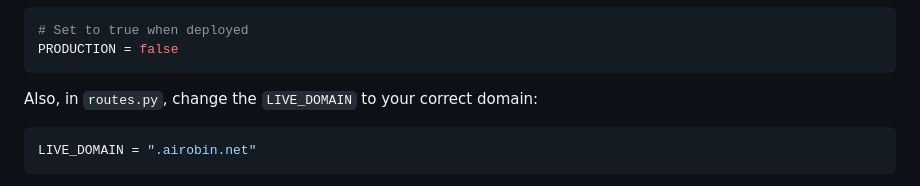
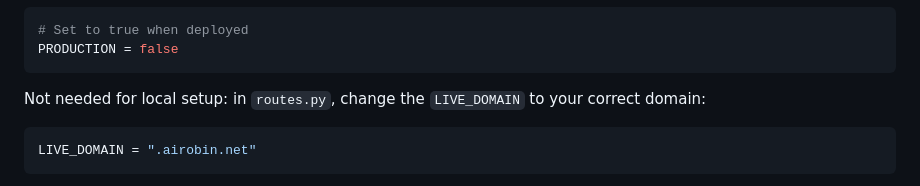
Before and after one commit to GoodAI/charlie-mnemonic, a Markdown page: README.md, the part around the change. Drawn GitHub-style.

````diff
--- a/README.md
+++ b/README.md
@@ -84,7 +84,7 @@ In the .env file, set the `PRODUCTION` variable to `false` for local development
 # Set to true when deployed
 PRODUCTION = false
 ```
-Also, in `routes.py`, change the `LIVE_DOMAIN` to your correct domain:
+Not needed for local setup: in `routes.py`, change the `LIVE_DOMAIN` to your correct domain:
 ```python
 LIVE_DOMAIN = ".airobin.net"
 ```
````
